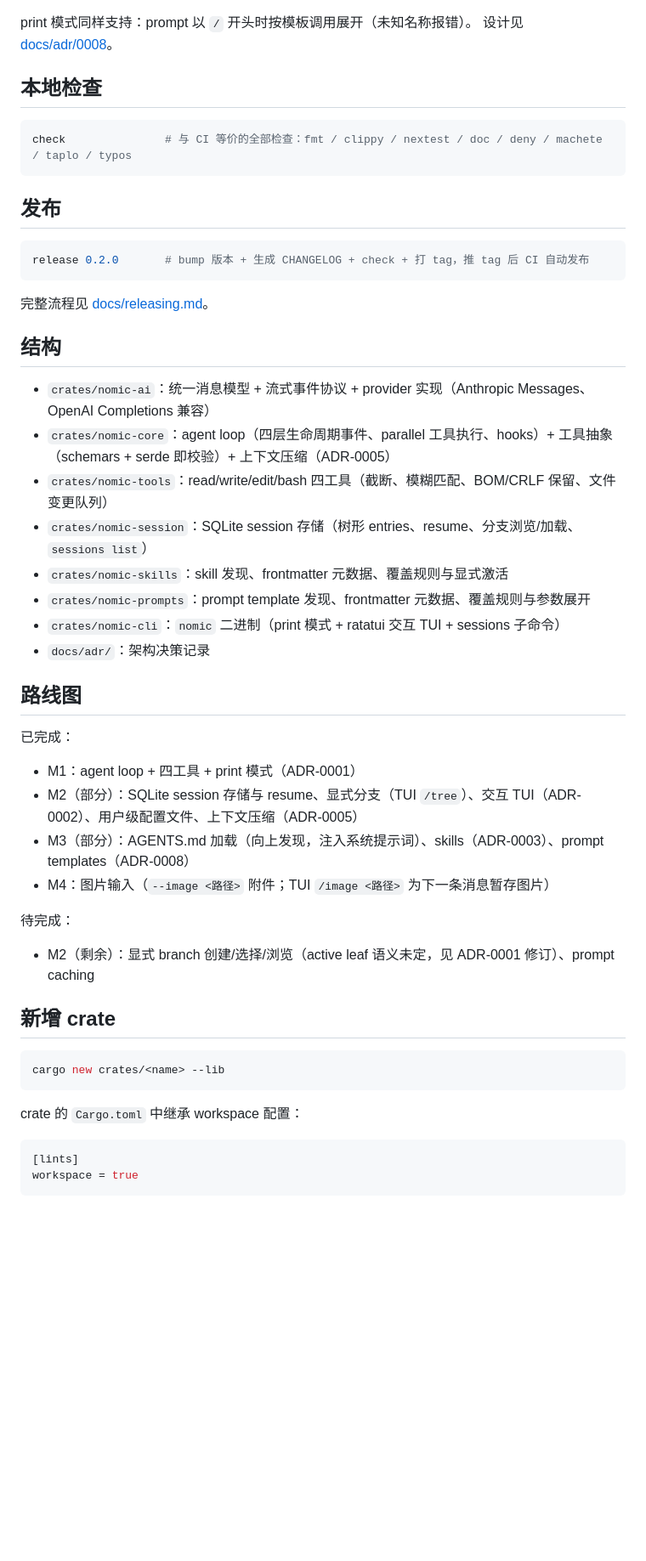
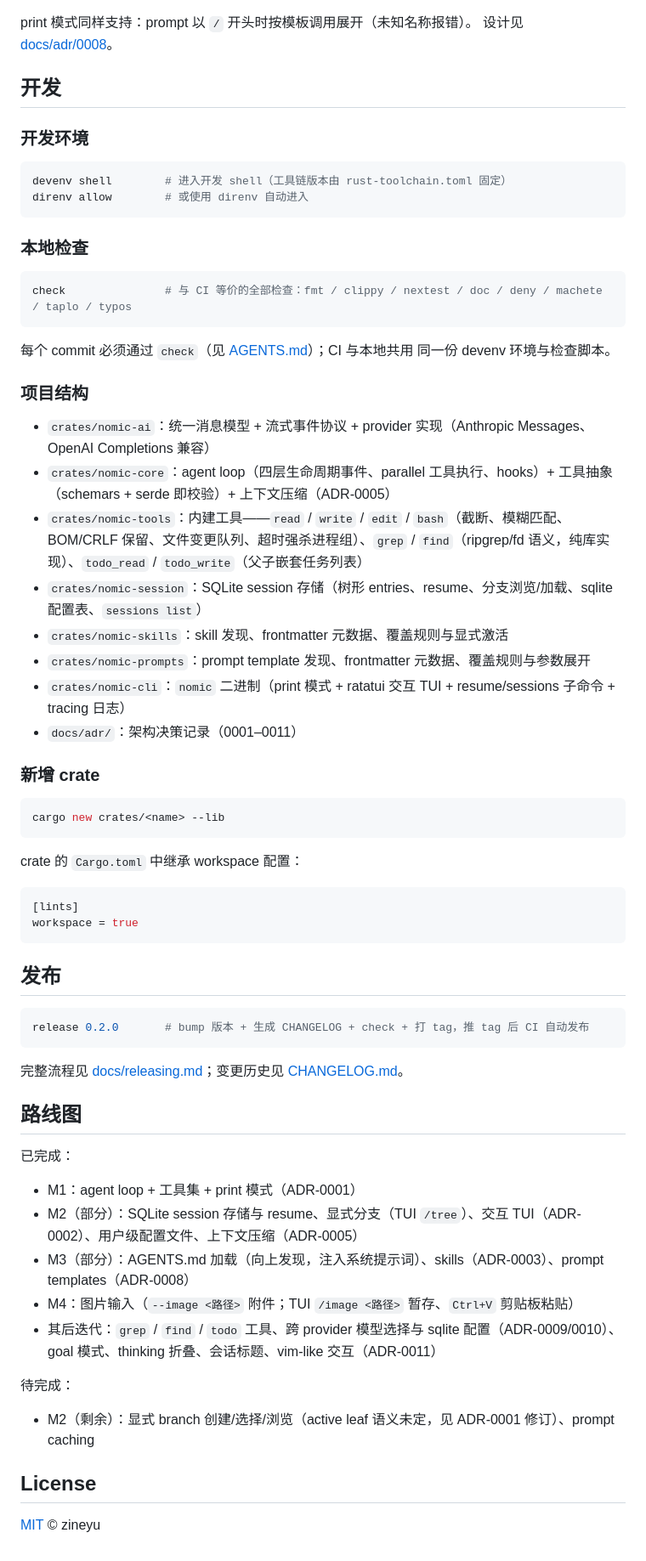
Before and after one commit to zineyu/nomic, a Markdown page: README.md, the part around one of its changes. Shown at 85% size. Drawn GitHub-style; blank space fills up the shorter version.

````diff
--- a/README.md
+++ b/README.md
@@ -285,45 +386,36 @@ nomic --no-prompt-templates                 # 关闭目录发现（显式路径
 print 模式同样支持：prompt 以 `/` 开头时按模板调用展开（未知名称报错）。
 设计见 [docs/adr/0008](docs/adr/0008-prompt-templates.md)。
 
-## 本地检查
+## 开发
+
+### 开发环境
+
+```bash
+devenv shell        # 进入开发 shell（工具链版本由 rust-toolchain.toml 固定）
+direnv allow        # 或使用 direnv 自动进入
+```
+
+### 本地检查
 
 ```bash
 check               # 与 CI 等价的全部检查：fmt / clippy / nextest / doc / deny / machete / taplo / typos
 ```
 
-## 发布
+每个 commit 必须通过 `check`（见 [AGENTS.md](AGENTS.md)）；CI 与本地共用
+同一份 devenv 环境与检查脚本。
 
-```bash
-release 0.2.0       # bump 版本 + 生成 CHANGELOG + check + 打 tag，推 tag 后 CI 自动发布
-```
-
-完整流程见 [docs/releasing.md](docs/releasing.md)。
-
-## 结构
+### 项目结构
 
 - `crates/nomic-ai`：统一消息模型 + 流式事件协议 + provider 实现（Anthropic Messages、OpenAI Completions 兼容）
 - `crates/nomic-core`：agent loop（四层生命周期事件、parallel 工具执行、hooks）+ 工具抽象（schemars + serde 即校验）+ 上下文压缩（ADR-0005）
-- `crates/nomic-tools`：read/write/edit/bash 四工具（截断、模糊匹配、BOM/CRLF 保留、文件变更队列）
-- `crates/nomic-session`：SQLite session 存储（树形 entries、resume、分支浏览/加载、`sessions list`）
+- `crates/nomic-tools`：内建工具——`read` / `write` / `edit` / `bash`（截断、模糊匹配、BOM/CRLF 保留、文件变更队列、超时强杀进程组）、`grep` / `find`（ripgrep/fd 语义，纯库实现）、`todo_read` / `todo_write`（父子嵌套任务列表）
+- `crates/nomic-session`：SQLite session 存储（树形 entries、resume、分支浏览/加载、sqlite 配置表、`sessions list`）
 - `crates/nomic-skills`：skill 发现、frontmatter 元数据、覆盖规则与显式激活
 - `crates/nomic-prompts`：prompt template 发现、frontmatter 元数据、覆盖规则与参数展开
-- `crates/nomic-cli`：`nomic` 二进制（print 模式 + ratatui 交互 TUI + sessions 子命令）
-- `docs/adr/`：架构决策记录
+- `crates/nomic-cli`：`nomic` 二进制（print 模式 + ratatui 交互 TUI + resume/sessions 子命令 + tracing 日志）
+- `docs/adr/`：架构决策记录（0001–0011）
 
-## 路线图
-
-已完成：
-
-- M1：agent loop + 四工具 + print 模式（ADR-0001）
-- M2（部分）：SQLite session 存储与 resume、显式分支（TUI `/tree`）、交互 TUI（ADR-0002）、用户级配置文件、上下文压缩（ADR-0005）
-- M3（部分）：AGENTS.md 加载（向上发现，注入系统提示词）、skills（ADR-0003）、prompt templates（ADR-0008）
-- M4：图片输入（`--image <路径>` 附件；TUI `/image <路径>` 为下一条消息暂存图片）
-
-待完成：
-
-- M2（剩余）：显式 branch 创建/选择/浏览（active leaf 语义未定，见 ADR-0001 修订）、prompt caching
-
-## 新增 crate
+### 新增 crate
 
 ```bash
 cargo new crates/<name> --lib
@@ -335,3 +427,30 @@ crate 的 `Cargo.toml` 中继承 workspace 配置：
 [lints]
 workspace = true
 ```
+
+## 发布
+
+```bash
+release 0.2.0       # bump 版本 + 生成 CHANGELOG + check + 打 tag，推 tag 后 CI 自动发布
+```
+
+完整流程见 [docs/releasing.md](docs/releasing.md)；变更历史见 [CHANGELOG.md](CHANGELOG.md)。
+
+## 路线图
+
+已完成：
+
+- M1：agent loop + 工具集 + print 模式（ADR-0001）
+- M2（部分）：SQLite session 存储与 resume、显式分支（TUI `/tree`）、交互 TUI（ADR-0002）、用户级配置文件、上下文压缩（ADR-0005）
+- M3（部分）：AGENTS.md 加载（向上发现，注入系统提示词）、skills（ADR-0003）、prompt templates（ADR-0008）
+- M4：图片输入（`--image <路径>` 附件；TUI `/image <路径>` 暂存、`Ctrl+V` 剪贴板粘贴）
+- 其后迭代：`grep` / `find` / `todo` 工具、跨 provider 模型选择与 sqlite 配置（ADR-0009/0010）、
+  goal 模式、thinking 折叠、会话标题、vim-like 交互（ADR-0011）
+
+待完成：
+
+- M2（剩余）：显式 branch 创建/选择/浏览（active leaf 语义未定，见 ADR-0001 修订）、prompt caching
+
+## License
+
+[MIT](https://github.com/zineyu/nomic) © zineyu
````
Also changed, not shown: other parts of README.md (+143 -42 lines).
